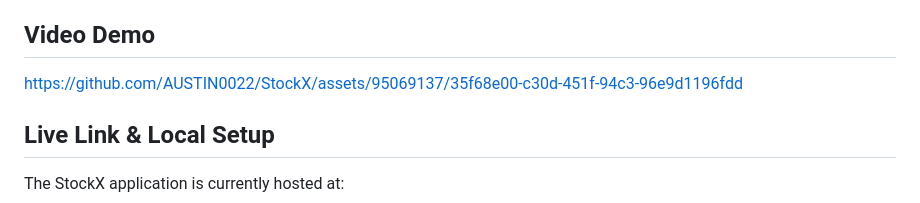
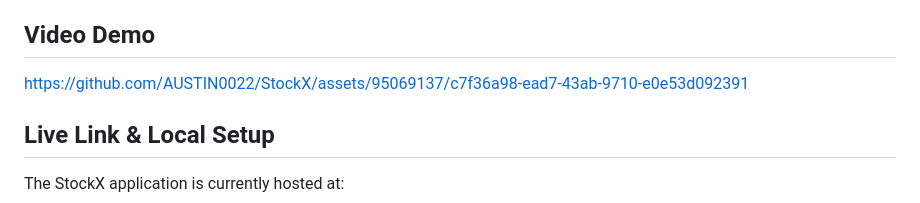
Before and after one commit to AUSTIN0022/StockX, a Markdown page: README.md, the part around the change. Drawn GitHub-style.

```diff
--- a/README.md
+++ b/README.md
@@ -10,7 +10,7 @@ I consciously designed the web interface to be clean, intuitive, and mobile-frie
 
 ## Video Demo
 
-https://github.com/AUSTIN0022/StockX/assets/95069137/35f68e00-c30d-451f-94c3-96e9d1196fdd
+https://github.com/AUSTIN0022/StockX/assets/95069137/c7f36a98-ead7-43ab-9710-e0e53d092391
 
 ## Live Link & Local Setup
 
```
